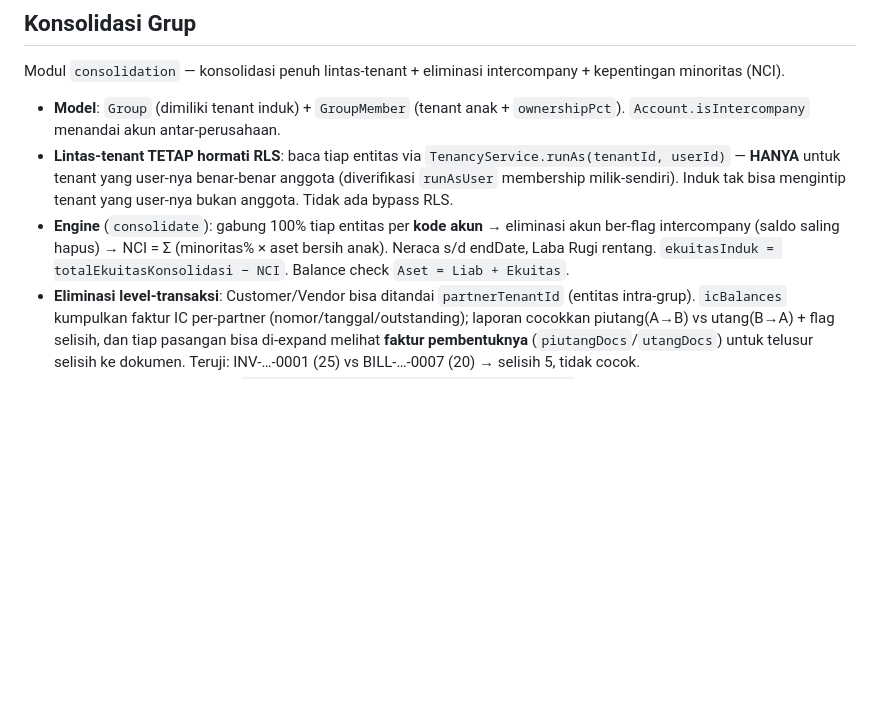
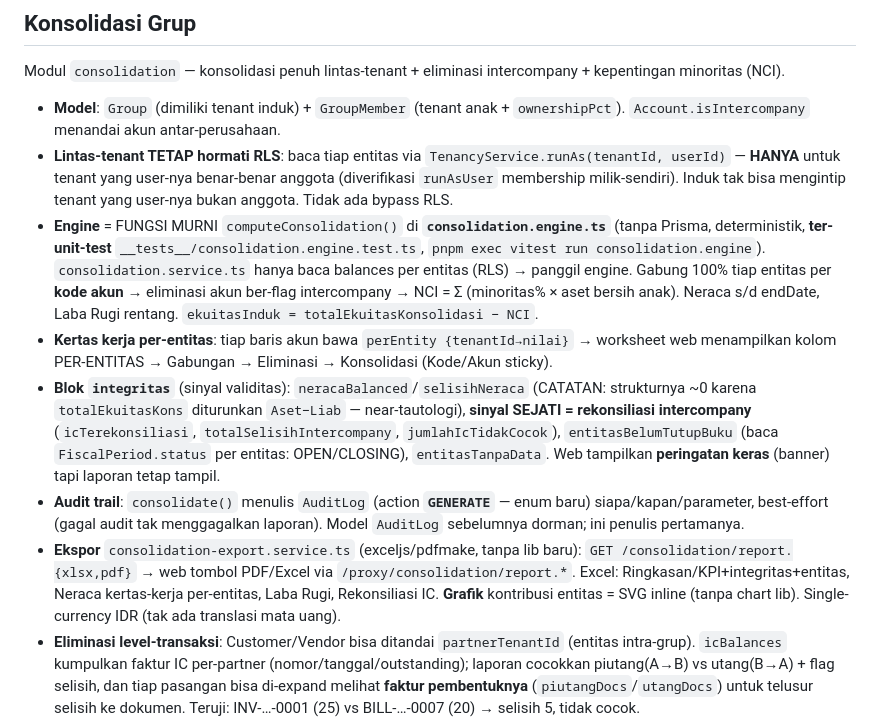
Before and after one commit to galihsidik86/new_sosmart, a Markdown page: CLAUDE.md, the part around the change. Drawn GitHub-style; blank space fills up the shorter version.

Commit message:
docs(CLAUDE): perbarui modul Konsolidasi (engine murni, integritas, ekspor, grafik, audit)
Co-Authored-By: Claude Opus 4.8 (1M context) <noreply@anthropic.com>

```diff
--- a/CLAUDE.md
+++ b/CLAUDE.md
@@ -317,7 +317,11 @@ Modul `approval` — persetujuan bertingkat konfigurable sebelum posting.
 Modul `consolidation` — konsolidasi penuh lintas-tenant + eliminasi intercompany + kepentingan minoritas (NCI).
 - **Model**: `Group` (dimiliki tenant induk) + `GroupMember` (tenant anak + `ownershipPct`). `Account.isIntercompany` menandai akun antar-perusahaan.
 - **Lintas-tenant TETAP hormati RLS**: baca tiap entitas via `TenancyService.runAs(tenantId, userId)` — **HANYA** untuk tenant yang user-nya benar-benar anggota (diverifikasi `runAsUser` membership milik-sendiri). Induk tak bisa mengintip tenant yang user-nya bukan anggota. Tidak ada bypass RLS.
-- **Engine** (`consolidate`): gabung 100% tiap entitas per **kode akun** → eliminasi akun ber-flag intercompany (saldo saling hapus) → NCI = Σ (minoritas% × aset bersih anak). Neraca s/d endDate, Laba Rugi rentang. `ekuitasInduk = totalEkuitasKonsolidasi − NCI`. Balance check `Aset = Liab + Ekuitas`.
+- **Engine** = FUNGSI MURNI `computeConsolidation()` di **`consolidation.engine.ts`** (tanpa Prisma, deterministik, **ter-unit-test** `__tests__/consolidation.engine.test.ts`, `pnpm exec vitest run consolidation.engine`). `consolidation.service.ts` hanya baca balances per entitas (RLS) → panggil engine. Gabung 100% tiap entitas per **kode akun** → eliminasi akun ber-flag intercompany → NCI = Σ (minoritas% × aset bersih anak). Neraca s/d endDate, Laba Rugi rentang. `ekuitasInduk = totalEkuitasKonsolidasi − NCI`.
+- **Kertas kerja per-entitas**: tiap baris akun bawa `perEntity {tenantId→nilai}` → worksheet web menampilkan kolom PER-ENTITAS → Gabungan → Eliminasi → Konsolidasi (Kode/Akun sticky).
+- **Blok `integritas`** (sinyal validitas): `neracaBalanced`/`selisihNeraca` (CATATAN: strukturnya ~0 karena `totalEkuitasKons` diturunkan `Aset−Liab` — near-tautologi), **sinyal SEJATI = rekonsiliasi intercompany** (`icTerekonsiliasi`, `totalSelisihIntercompany`, `jumlahIcTidakCocok`), `entitasBelumTutupBuku` (baca `FiscalPeriod.status` per entitas: OPEN/CLOSING), `entitasTanpaData`. Web tampilkan **peringatan keras** (banner) tapi laporan tetap tampil.
+- **Audit trail**: `consolidate()` menulis `AuditLog` (action **`GENERATE`** — enum baru) siapa/kapan/parameter, best-effort (gagal audit tak menggagalkan laporan). Model `AuditLog` sebelumnya dorman; ini penulis pertamanya.
+- **Ekspor** `consolidation-export.service.ts` (exceljs/pdfmake, tanpa lib baru): `GET /consolidation/report.{xlsx,pdf}` → web tombol PDF/Excel via `/proxy/consolidation/report.*`. Excel: Ringkasan/KPI+integritas+entitas, Neraca kertas-kerja per-entitas, Laba Rugi, Rekonsiliasi IC. **Grafik** kontribusi entitas = SVG inline (tanpa chart lib). Single-currency IDR (tak ada translasi mata uang).
 - **Eliminasi level-transaksi**: Customer/Vendor bisa ditandai `partnerTenantId` (entitas intra-grup). `icBalances` kumpulkan faktur IC per-partner (nomor/tanggal/outstanding); laporan cocokkan piutang(A→B) vs utang(B→A) + flag selisih, dan tiap pasangan bisa di-expand melihat **faktur pembentuknya** (`piutangDocs`/`utangDocs`) untuk telusur selisih ke dokumen. Teruji: INV-…-0001 (25) vs BILL-…-0007 (20) → selisih 5, tidak cocok.
 - **Goodwill / metode akuisisi**: `GroupMember.acquisitionCost/NetAssets/Date`. Goodwill = biaya − milik%×asetBersihAkuisisi (aset konsolidasi); eliminasi investasi induk vs ekuitas akuisisi via baris `eliminasiEkuitasAkuisisi` (plug), NCI = minoritas%×aset bersih anak. Teruji: induk(Kas100+Investasi80,Modal180)+anak80%(Kas60,Modal60), biaya 80 aset-bersih 60 → goodwill 32, elim ekuitas −48, NCI 12, induk 180, **seimbang**.
 - Web: Laporan › Konsolidasi Grup (kelola grup/anggota + input akuisisi + laporan goodwill/IC-rekon). Edit customer/vendor → dropdown entitas intra-grup.
```
